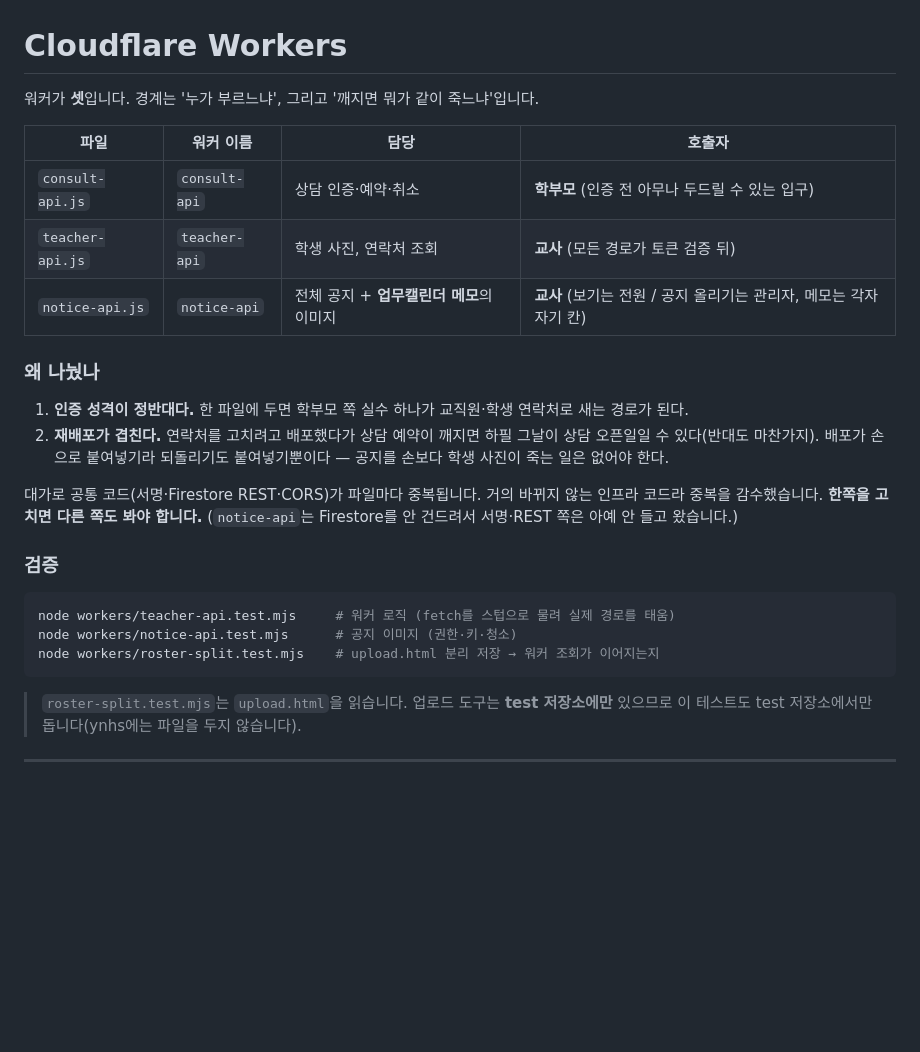
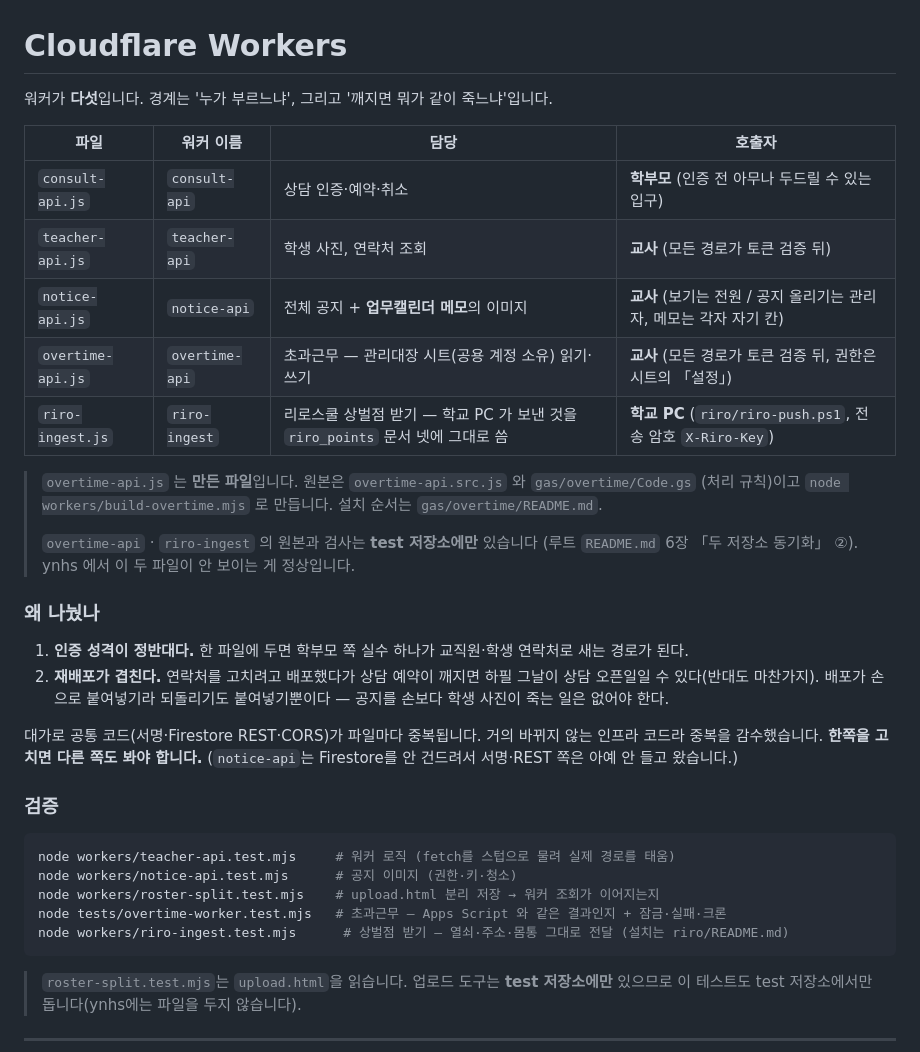
Before and after one commit to KyunghwanP/ynhs, a Markdown page: workers/README.md, the part around the change. Drawn GitHub-style; blank space fills up the shorter version.

Commit message:
워커 안내 — 워커 다섯으로 바로잡음 (셋 → 다섯, 둘은 원본이 test 에) (#191)
Claude-Session: https://claude.ai/code/session_01Arkuqxz55M6KgDY9xKRmww

Co-authored-by: Claude <noreply@anthropic.com>

````diff
--- a/workers/README.md
+++ b/workers/README.md
@@ -1,12 +1,20 @@
 # Cloudflare Workers
 
-워커가 **셋**입니다. 경계는 '누가 부르느냐', 그리고 '깨지면 뭐가 같이 죽느냐'입니다.
+워커가 **다섯**입니다. 경계는 '누가 부르느냐', 그리고 '깨지면 뭐가 같이 죽느냐'입니다.
 
 | 파일 | 워커 이름 | 담당 | 호출자 |
 |---|---|---|---|
 | `consult-api.js` | `consult-api` | 상담 인증·예약·취소 | **학부모** (인증 전 아무나 두드릴 수 있는 입구) |
 | `teacher-api.js` | `teacher-api` | 학생 사진, 연락처 조회 | **교사** (모든 경로가 토큰 검증 뒤) |
 | `notice-api.js` | `notice-api` | 전체 공지 + **업무캘린더 메모**의 이미지 | **교사** (보기는 전원 / 공지 올리기는 관리자, 메모는 각자 자기 칸) |
+| `overtime-api.js` | `overtime-api` | 초과근무 — 관리대장 시트(공용 계정 소유) 읽기·쓰기 | **교사** (모든 경로가 토큰 검증 뒤, 권한은 시트의 「설정」) |
+| `riro-ingest.js` | `riro-ingest` | 리로스쿨 상벌점 받기 — 학교 PC 가 보낸 것을 `riro_points` 문서 넷에 그대로 씀 | **학교 PC** (`riro/riro-push.ps1`, 전송 암호 `X-Riro-Key`) |
+
+> `overtime-api.js` 는 **만든 파일**입니다. 원본은 `overtime-api.src.js` 와 `gas/overtime/Code.gs`
+> (처리 규칙)이고 `node workers/build-overtime.mjs` 로 만듭니다. 설치 순서는 `gas/overtime/README.md`.
+>
+> `overtime-api` · `riro-ingest` 의 원본과 검사는 **test 저장소에만** 있습니다
+> (루트 `README.md` 6장 「두 저장소 동기화」 ②). ynhs 에서 이 두 파일이 안 보이는 게 정상입니다.
 
 ### 왜 나눴나
 
@@ -26,6 +34,8 @@
 node workers/teacher-api.test.mjs     # 워커 로직 (fetch를 스텁으로 물려 실제 경로를 태움)
 node workers/notice-api.test.mjs      # 공지 이미지 (권한·키·청소)
 node workers/roster-split.test.mjs    # upload.html 분리 저장 → 워커 조회가 이어지는지
+node tests/overtime-worker.test.mjs   # 초과근무 — Apps Script 와 같은 결과인지 + 잠금·실패·크론
+node workers/riro-ingest.test.mjs      # 상벌점 받기 — 열쇠·주소·몸통 그대로 전달 (설치는 riro/README.md)
 ```
 
 > `roster-split.test.mjs`는 `upload.html`을 읽습니다. 업로드 도구는 **test 저장소에만**
````
